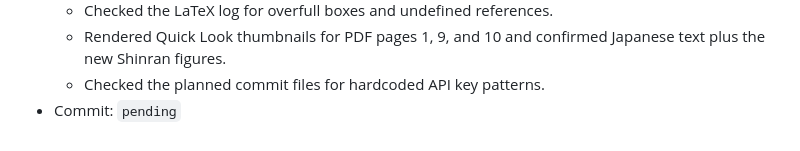
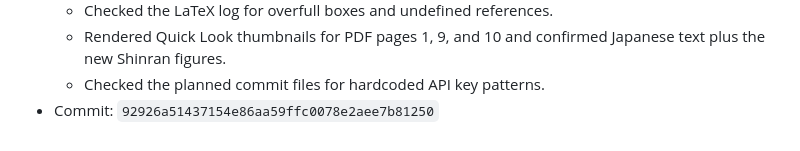
Before and after one commit to dueyama/buddhist-text-embedding-map, a Markdown page: memory.md, the part around the change. GitHub-like rendering.

Commit message:
Record Shinran source attribution commit hash

```diff
--- a/memory.md
+++ b/memory.md
@@ -357,4 +357,4 @@ This file records local project changes for the Okyou experiments. Times are JST
   - Checked the LaTeX log for overfull boxes and undefined references.
   - Rendered Quick Look thumbnails for PDF pages 1, 9, and 10 and confirmed Japanese text plus the new Shinran figures.
   - Checked the planned commit files for hardcoded API key patterns.
-- Commit: `pending`
+- Commit: `92926a51437154e86aa59ffc0078e2aee7b81250`
```
